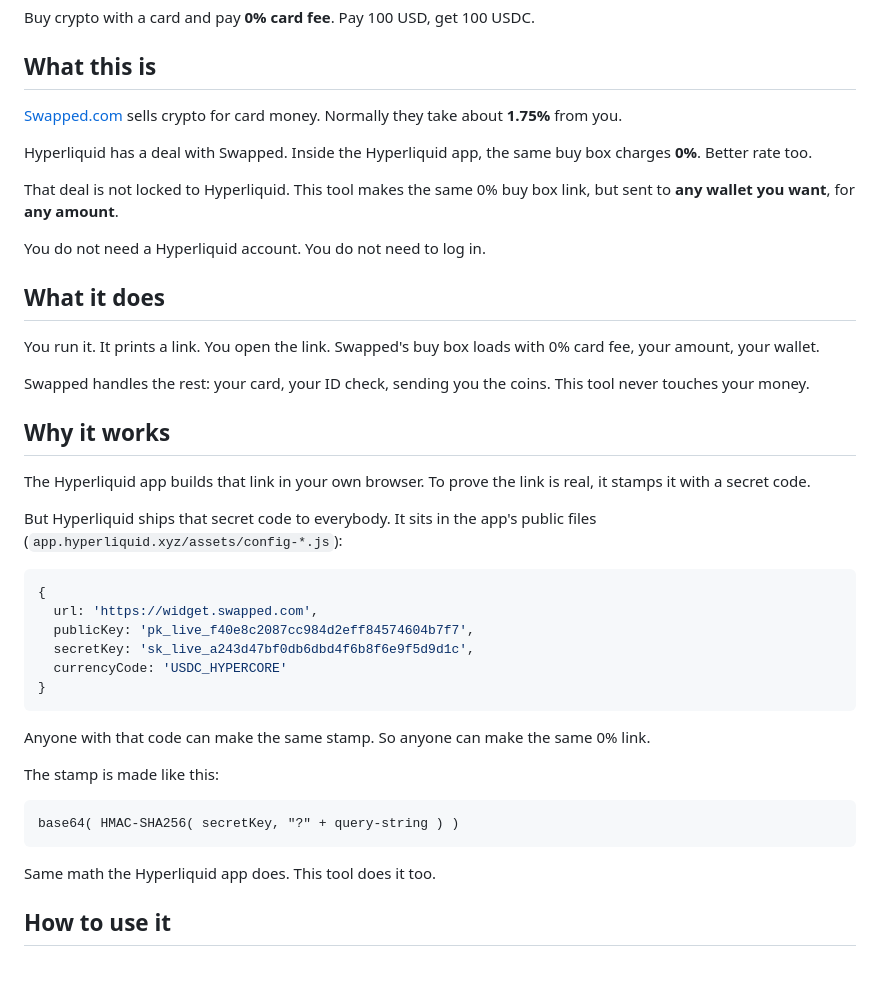
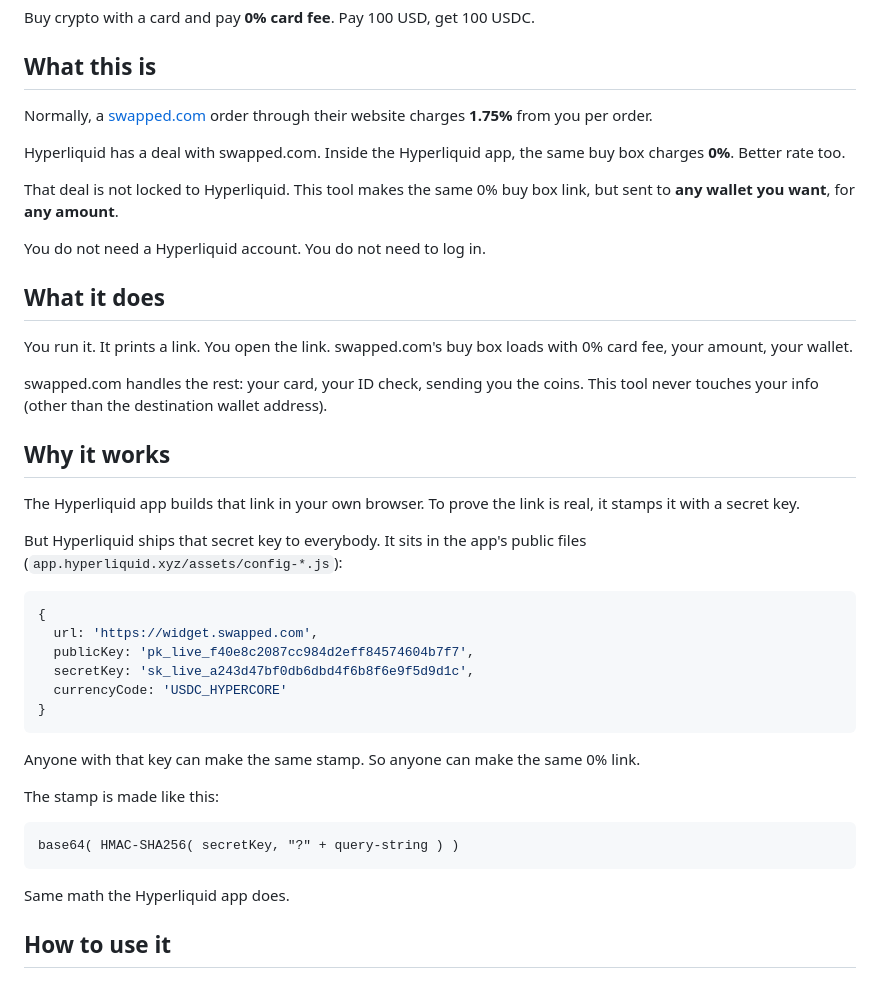
Before and after one commit to hwxnnn/hyperliquid-deposit-flaw, a Markdown page: README.md, the part around the change. Rendered like a GitHub page.

Commit message:
docs: tighten README wording
Refer to swapped.com by domain throughout, call the merchant key a
"secret key" rather than a "secret code", and clarify that the tool
only ever sees the destination address.

````diff
--- a/README.md
+++ b/README.md
@@ -4,9 +4,9 @@ Buy crypto with a card and pay **0% card fee**. Pay 100 USD, get 100 USDC.
 
 ## What this is
 
-[Swapped.com](https://swapped.com) sells crypto for card money. Normally they take about **1.75%** from you.
+Normally, a [swapped.com](https://swapped.com) order through their website charges **1.75%** from you per order.
 
-Hyperliquid has a deal with Swapped. Inside the Hyperliquid app, the same buy box charges **0%**. Better rate too.
+Hyperliquid has a deal with swapped.com. Inside the Hyperliquid app, the same buy box charges **0%**. Better rate too.
 
 That deal is not locked to Hyperliquid. This tool makes the same 0% buy box link, but sent to **any wallet you want**, for **any amount**.
 
@@ -14,15 +14,15 @@ You do not need a Hyperliquid account. You do not need to log in.
 
 ## What it does
 
-You run it. It prints a link. You open the link. Swapped's buy box loads with 0% card fee, your amount, your wallet.
+You run it. It prints a link. You open the link. swapped.com's buy box loads with 0% card fee, your amount, your wallet.
 
-Swapped handles the rest: your card, your ID check, sending you the coins. This tool never touches your money.
+swapped.com handles the rest: your card, your ID check, sending you the coins. This tool never touches your info (other than the destination wallet address).
 
 ## Why it works
 
-The Hyperliquid app builds that link in your own browser. To prove the link is real, it stamps it with a secret code.
+The Hyperliquid app builds that link in your own browser. To prove the link is real, it stamps it with a secret key.
 
-But Hyperliquid ships that secret code to everybody. It sits in the app's public files (`app.hyperliquid.xyz/assets/config-*.js`):
+But Hyperliquid ships that secret key to everybody. It sits in the app's public files (`app.hyperliquid.xyz/assets/config-*.js`):
 
 ```js
 {
@@ -33,7 +33,7 @@ But Hyperliquid ships that secret code to everybody. It sits in the app's public
 }
 ```
 
-Anyone with that code can make the same stamp. So anyone can make the same 0% link.
+Anyone with that key can make the same stamp. So anyone can make the same 0% link.
 
 The stamp is made like this:
 
@@ -41,7 +41,7 @@ The stamp is made like this:
 base64( HMAC-SHA256( secretKey, "?" + query-string ) )
 ```
 
-Same math the Hyperliquid app does. This tool does it too.
+Same math the Hyperliquid app does.
 
 ## How to use it
 
````
